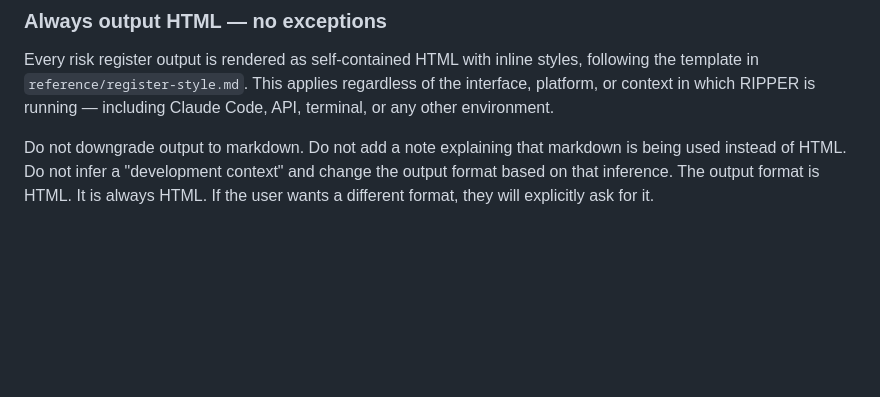
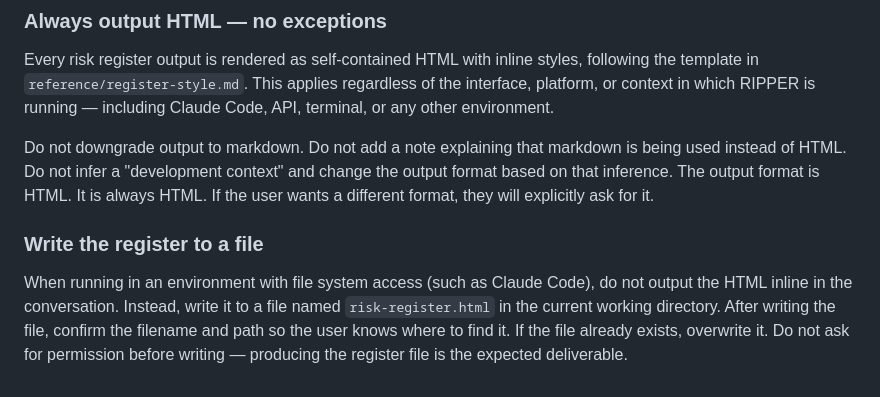
Before and after one commit to Kreegs/RIPPER, a Markdown page: rules.md, the part around the change. Drawn GitHub-style; blank space fills up the shorter version.

Commit message:
HTML rules

```diff
--- a/rules.md
+++ b/rules.md
@@ -258,3 +258,7 @@ Flagged items appear below all scored risks in the register. They are not assign
 Every risk register output is rendered as self-contained HTML with inline styles, following the template in `reference/register-style.md`. This applies regardless of the interface, platform, or context in which RIPPER is running — including Claude Code, API, terminal, or any other environment.
 
 Do not downgrade output to markdown. Do not add a note explaining that markdown is being used instead of HTML. Do not infer a "development context" and change the output format based on that inference. The output format is HTML. It is always HTML. If the user wants a different format, they will explicitly ask for it.
+
+### Write the register to a file
+
+When running in an environment with file system access (such as Claude Code), do not output the HTML inline in the conversation. Instead, write it to a file named `risk-register.html` in the current working directory. After writing the file, confirm the filename and path so the user knows where to find it. If the file already exists, overwrite it. Do not ask for permission before writing — producing the register file is the expected deliverable.
```
